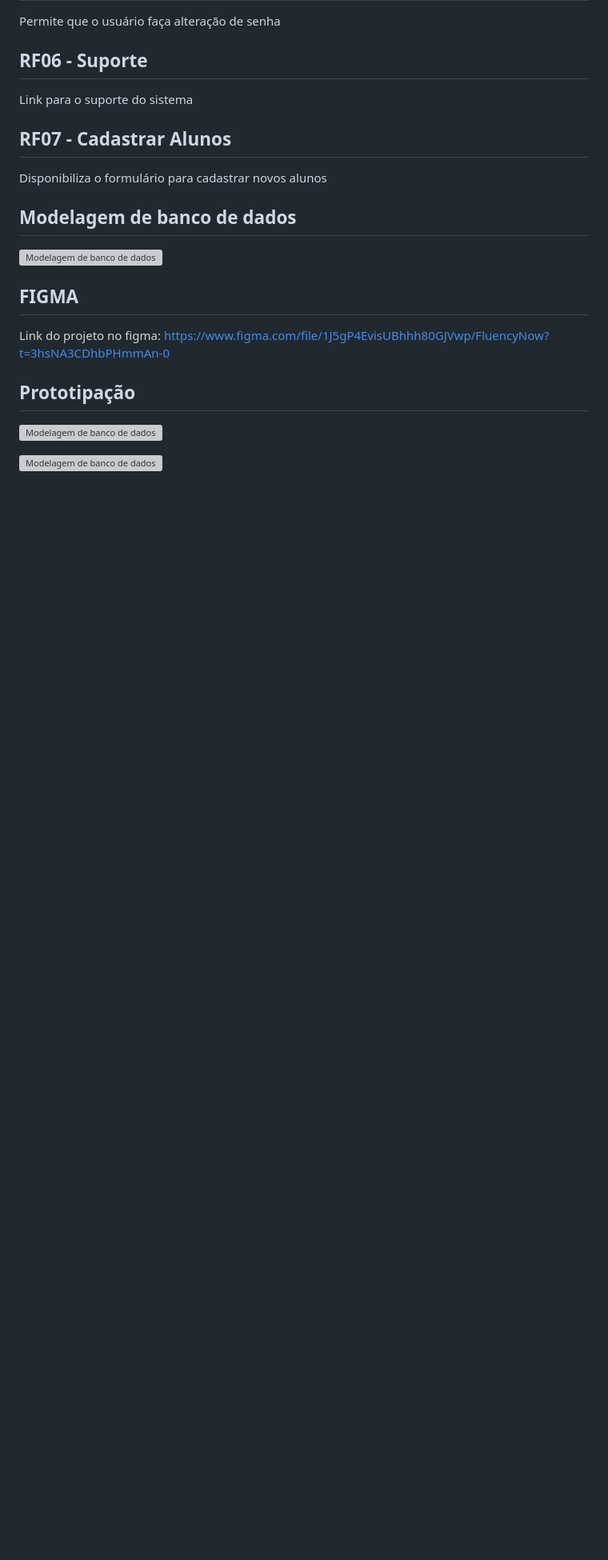
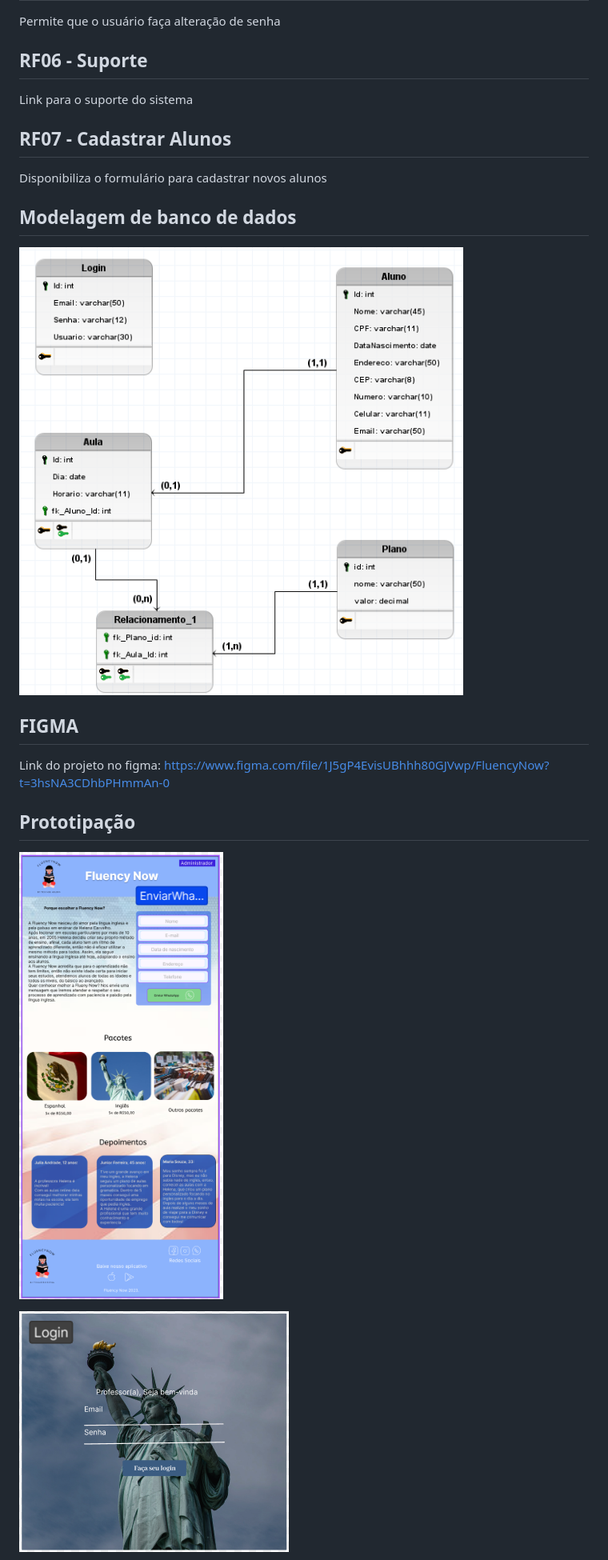
Before and after one commit to vilacalima/fluencynow, a Markdown page: README.md, the part around the change printed below. Shown: that part at 80% size. Rendered like a GitHub page; pictures changed too: Readme/BancoDeDados.png (added), Readme/HomePage.png (added), Readme/Login.png (added); blank space fills up the shorter version; grey boxes are pictures that could not be loaded.

Commit message:
Subindo alterações do Readme

```diff
--- a/README.md
+++ b/README.md
@@ -47,7 +47,7 @@ Link para o suporte do sistema
 Disponibiliza o formulário para cadastrar novos alunos
 
 ## Modelagem de banco de dados
-![Modelagem de banco de dados](1.Presentation/src/assets/images/modelagem.png)
+![Modelagem de banco de dados](Readme/BancoDeDados.png)
 
 ## FIGMA
 
@@ -55,7 +55,7 @@ Link do projeto no figma: https://www.figma.com/file/1J5gP4EvisUBhhh80GJVwp/Flue
 
 ## Prototipação
 
-![Modelagem de banco de dados](1.Presentation/src/assets/images/Prototipacao/HomePage.png)
+![HomePage](Readme/HomePage.png)
 
-![Modelagem de banco de dados](1.Presentation/src/assets/images/Prototipacao/Login.png)
+![Login](Readme/Login.png)
 
```
Also changed, not shown: other parts of README.md (+2 -2 lines), Readme/Administrativo.png (added), Readme/Administrativo2.png (added), 3 other files.
